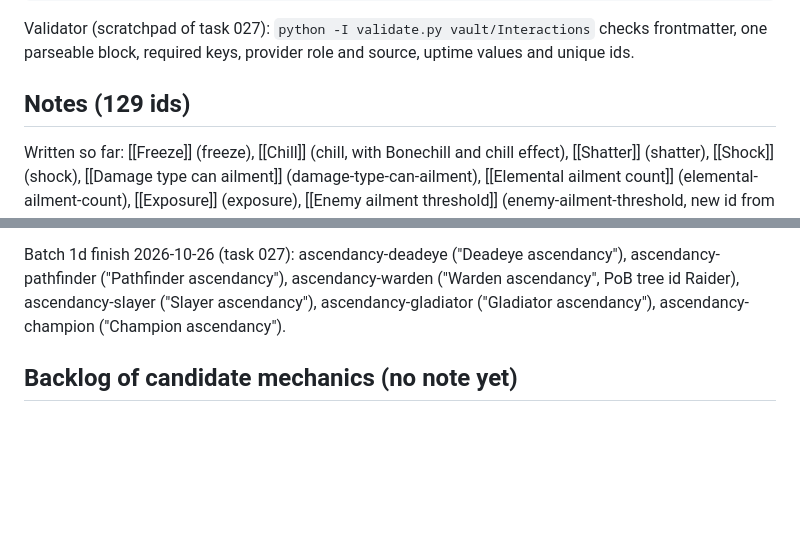
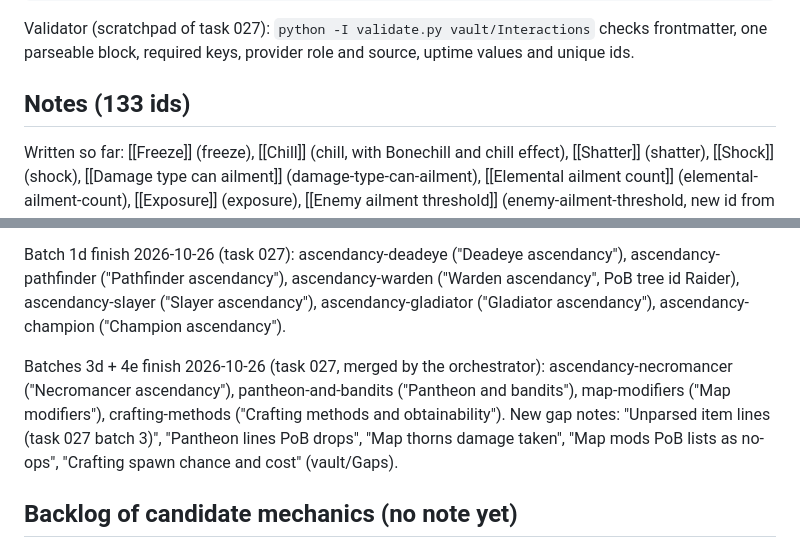
Before and after one commit to koskesh11/comparison-app, a Markdown page: vault/Interactions/README.md, 2 parts joined by grey strips. GitHub-like rendering; blank space fills up the shorter version.

Commit message:
docs: task 027 README index - 133 notes after lanes 1d/3d/4e (validator 133/1464/0)
Co-Authored-By: Claude Opus 5.5 <noreply@anthropic.com>

```diff
--- a/vault/Interactions/README.md
+++ b/vault/Interactions/README.md
@@ -105,7 +105,7 @@ data = yaml.safe_load(BLOCK.search(text).group(1))   # required keys: id, mechan
 
 Validator (scratchpad of task 027): `python -I validate.py vault/Interactions` checks frontmatter, one parseable block, required keys, provider role and source, uptime values and unique ids.
 
-## Notes (129 ids)
+## Notes (133 ids)
 
 Written so far: [[Freeze]] (freeze), [[Chill]] (chill, with Bonechill and chill effect), [[Shatter]] (shatter), [[Shock]] (shock), [[Damage type can ailment]] (damage-type-can-ailment), [[Elemental ailment count]] (elemental-ailment-count), [[Exposure]] (exposure), [[Enemy ailment threshold]] (enemy-ailment-threshold, new id from the coverage audit).
 
@@ -121,6 +121,8 @@ Overnight 2026-10-26 (task 027 batches 1b-4d, merged by the orchestrator): absol
 
 Batch 1d finish 2026-10-26 (task 027): ascendancy-deadeye ("Deadeye ascendancy"), ascendancy-pathfinder ("Pathfinder ascendancy"), ascendancy-warden ("Warden ascendancy", PoB tree id Raider), ascendancy-slayer ("Slayer ascendancy"), ascendancy-gladiator ("Gladiator ascendancy"), ascendancy-champion ("Champion ascendancy").
 
+Batches 3d + 4e finish 2026-10-26 (task 027, merged by the orchestrator): ascendancy-necromancer ("Necromancer ascendancy"), pantheon-and-bandits ("Pantheon and bandits"), map-modifiers ("Map modifiers"), crafting-methods ("Crafting methods and obtainability"). New gap notes: "Unparsed item lines (task 027 batch 3)", "Pantheon lines PoB drops", "Map thorns damage taken", "Map mods PoB lists as no-ops", "Crafting spawn chance and cost" (vault/Gaps).
+
 ## Backlog of candidate mechanics (no note yet)
 
 - inspiration-charges: Inspiration support (righteous charges, -34% mana cost, loses charges at 800 mana spent; PoB takes the charge count from config, not from mana spent; interplay with arcane-surge).
```
